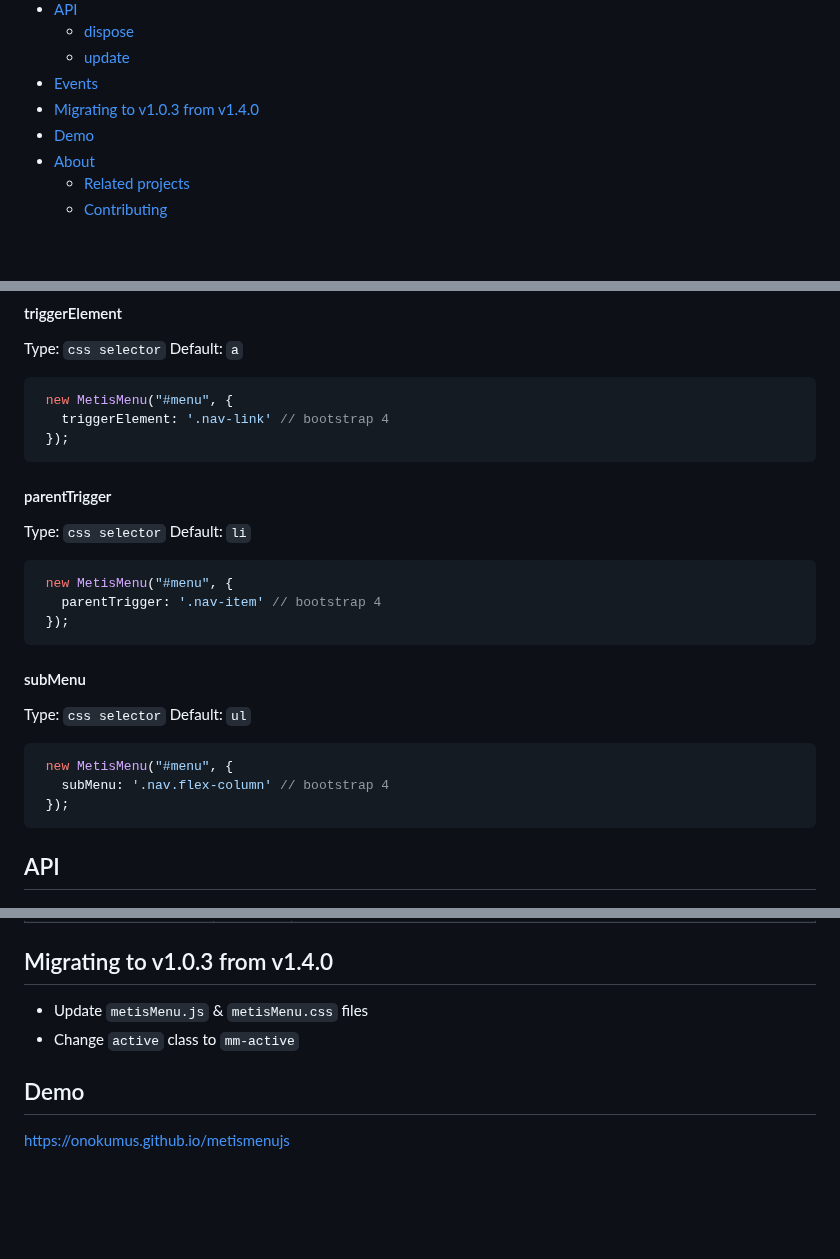
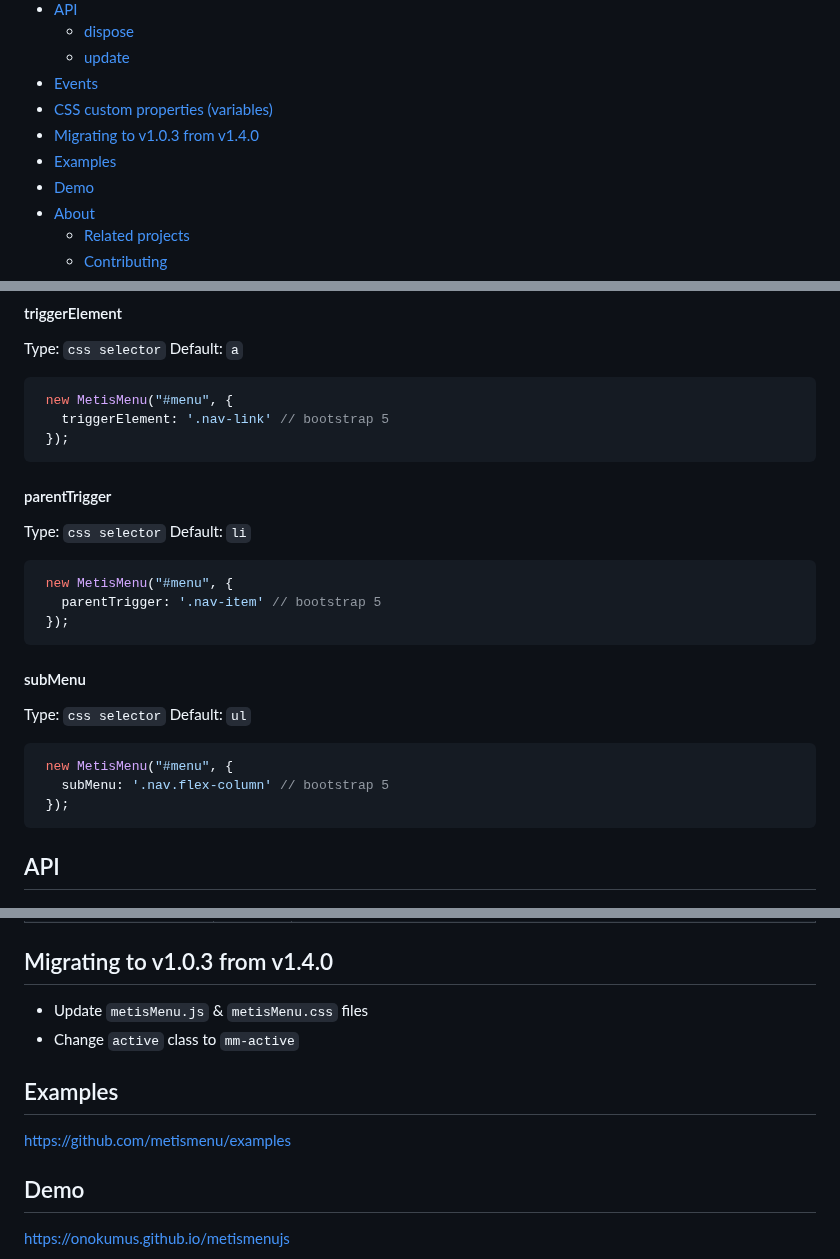
Before and after one commit to onokumus/metismenujs, a Markdown page: README.md, 3 parts joined by grey strips. GitHub-like rendering; blank space fills up the shorter version.

````diff
--- a/README.md
+++ b/README.md
@@ -32,7 +32,9 @@
     + [dispose](#dispose)
     + [update](#update)
 - [Events](#events)
+- [CSS custom properties (variables)](#css-custom-properties-variables)
 - [Migrating to v1.0.3 from v1.4.0](#migrating-to-v103-from-v140)
+- [Examples](#examples)
 - [Demo](#demo)
 - [About](#about)
   * [Related projects](#related-projects)
@@ -262,7 +264,7 @@ Default: `a`
 
 ```javascript
  new MetisMenu("#menu", {
-   triggerElement: '.nav-link' // bootstrap 4
+   triggerElement: '.nav-link' // bootstrap 5
  });
 ```
 
@@ -272,7 +274,7 @@ Default: `li`
 
 ```javascript
  new MetisMenu("#menu", {
-   parentTrigger: '.nav-item' // bootstrap 4
+   parentTrigger: '.nav-item' // bootstrap 5
  });
 ```
 
@@ -282,7 +284,7 @@ Default: `ul`
 
 ```javascript
  new MetisMenu("#menu", {
-   subMenu: '.nav.flex-column' // bootstrap 4
+   subMenu: '.nav.flex-column' // bootstrap 5
  });
 ```
 
@@ -328,6 +330,10 @@ Re-init metisMenu.
 - Update `metisMenu.js` & `metisMenu.css` files
 - Change `active` class to `mm-active`
 
+## Examples
+
+[https://github.com/metismenu/examples](https://github.com/metismenu/examples)
+
 ## Demo
 [https://onokumus.github.io/metismenujs](https://onokumus.github.io/metismenujs)
 
````
